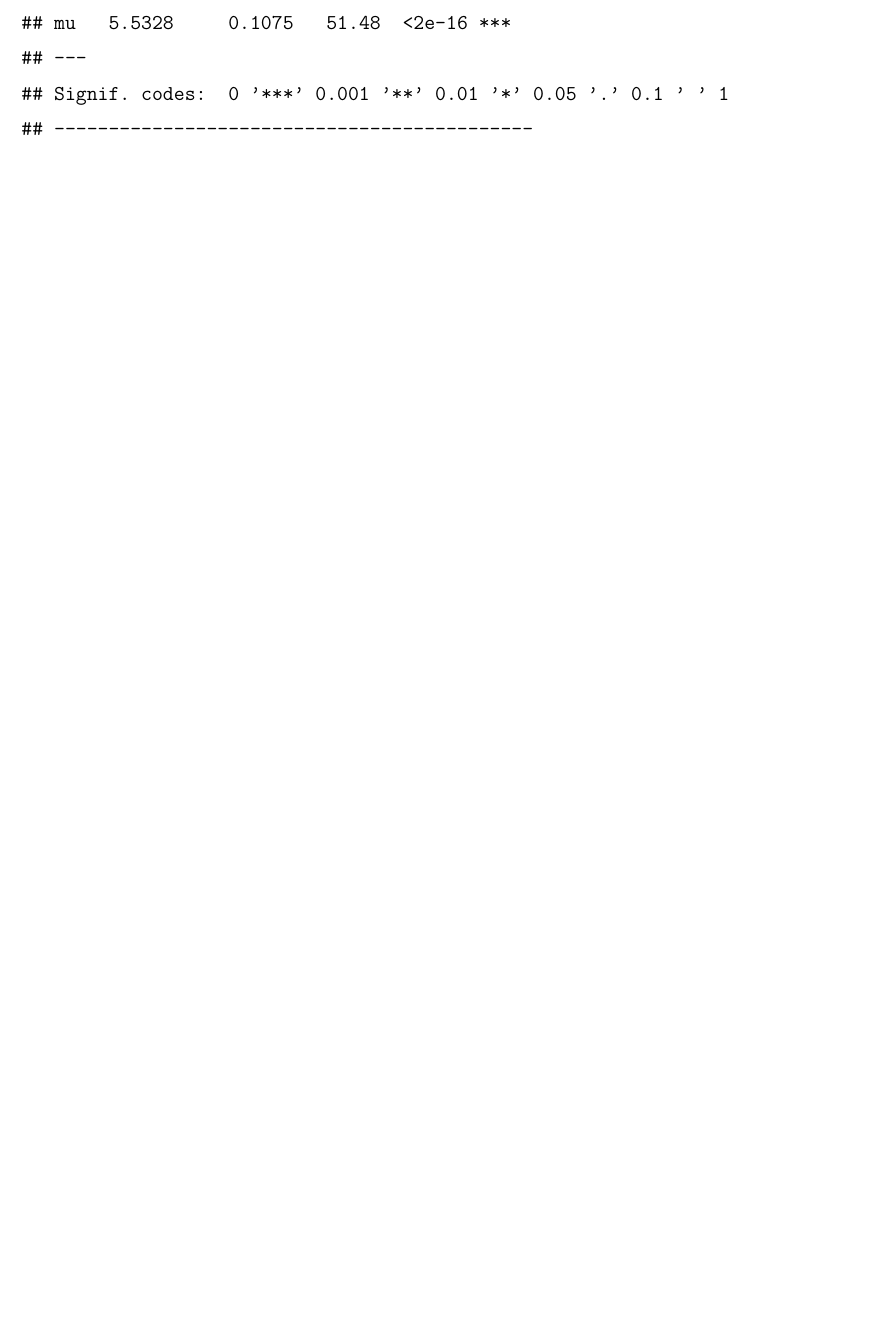
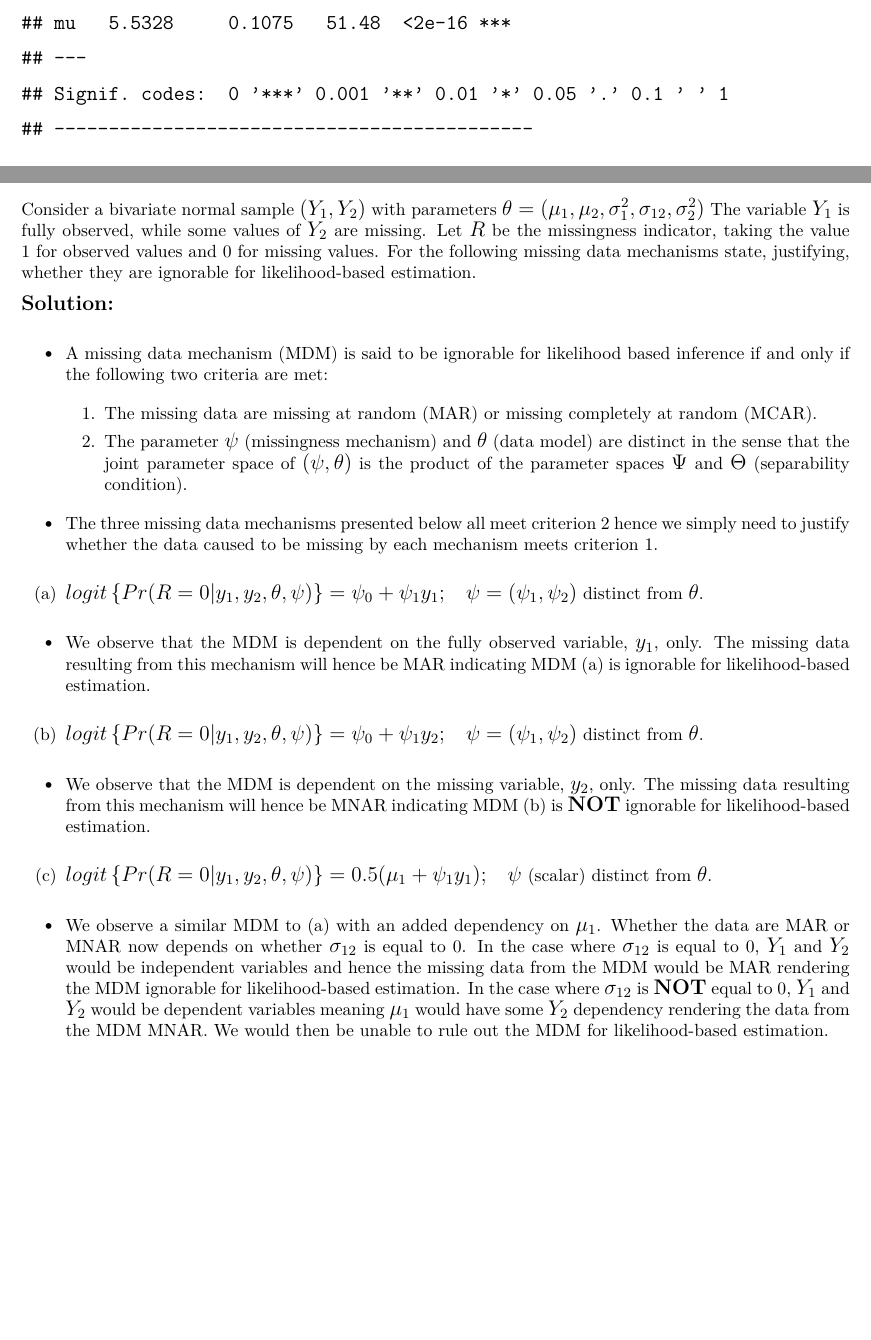
Before and after one commit to c-abbott/ida, an R Markdown document (assignment-2/assignment-2.Rmd): part of page 5 of 5 before the commit and two parts of pages 5 and 6 of 6 after it, the two joined at a grey line, cut so that both start at the same text, the shorter picture padded with empty space. The pictures show the output file assignment-2/assignment-2.pdf that the author committed with the source.

Commit message:
Q3 Typesetted :art:

````diff
--- a/assignment-2/assignment-2.Rmd
+++ b/assignment-2/assignment-2.Rmd
@@ -261,3 +261,50 @@ mle = maxLik(logLik = get_log_likelihood, data = dataex2, start = c(mu=1))
 # Present results
 summary(mle)
 ```
+
+\newpage
+
+## Question 3
+Consider a bivariate normal sample $(Y_1, Y_2)$ with parameters $\theta=(\mu_1,\mu_2,\sigma_1^2,\sigma_{12},\sigma_2^2)$ The
+variable $Y_1$ is fully observed, while some values of $Y_2$ are missing. Let $R$ be the missingness
+indicator, taking the value 1 for observed values and 0 for missing values. For the following
+missing data mechanisms state, justifying, whether they are ignorable for likelihood-based
+estimation.
+
+**Solution:**
+
+* A missing data mechanism (MDM) is said to be ignorable for likelihood based inference if
+and only if the following two criteria are met:
+
+  1. The missing data are missing at random (MAR) or missing completely at random (MCAR).
+
+  2. The parameter $\psi$ (missingness mechanism) and $\theta$ (data model) are distinct
+  in the sense that the joint parameter space of $(\psi, \theta)$ is the product of the
+  parameter spaces $\Psi$ and $\Theta$ (separability condition).
+
+* The three missing data mechanisms presented below all meet criterion 2 hence
+we simply need to justify whether the data caused to be missing by each mechanism
+meets criterion 1.
+
+
+(a) $logit \left\{Pr(R=0|y_1,y_2,\theta,\psi)\right\} = \psi_0 + \psi_1y_1; \quad \psi = (\psi_1,\psi_2)$ distinct from $\theta$.
+
+*  We observe that the MDM is dependent on the fully observed variable, $y_1$, only.
+The missing data resulting from this mechanism will hence be MAR indicating MDM (a)
+is ignorable for likelihood-based estimation.
+
+(b) $logit \left\{Pr(R=0|y_1,y_2,\theta,\psi)\right\} = \psi_0 + \psi_1y_2; \quad \psi = (\psi_1,\psi_2)$ distinct from $\theta$.
+
+* We observe that the MDM is dependent on the missing variable, $y_2$, only.
+The missing data resulting from this mechanism will hence be MNAR indicating MDM (b)
+is **NOT** ignorable for likelihood-based estimation.
+
+(c) $logit \left\{Pr(R=0|y_1,y_2,\theta,\psi)\right\} = 0.5(\mu_1 + \psi_1y_1); \quad  \psi$ (scalar) distinct from $\theta$.
+
+* We observe a similar MDM to (a) with an added dependency on $\mu_1$. Whether the data
+are MAR or MNAR now depends on whether $\sigma_{12}$ is equal to 0. In the case where
+$\sigma_{12}$ is equal to 0, $Y_1$ and $Y_2$ would be independent variables and hence
+the missing data from the MDM would be MAR rendering the MDM ignorable for likelihood-based estimation.
+In the case where $\sigma_{12}$ is **NOT** equal to 0, $Y_1$ and $Y_2$ would be dependent variables
+meaning $\mu_1$ would have some $Y_2$ dependency rendering the data from the MDM MNAR.
+We would then be unable to rule out the MDM for likelihood-based estimation.
````
Also changed, not shown: assignment-2/assignment-2.pdf.
